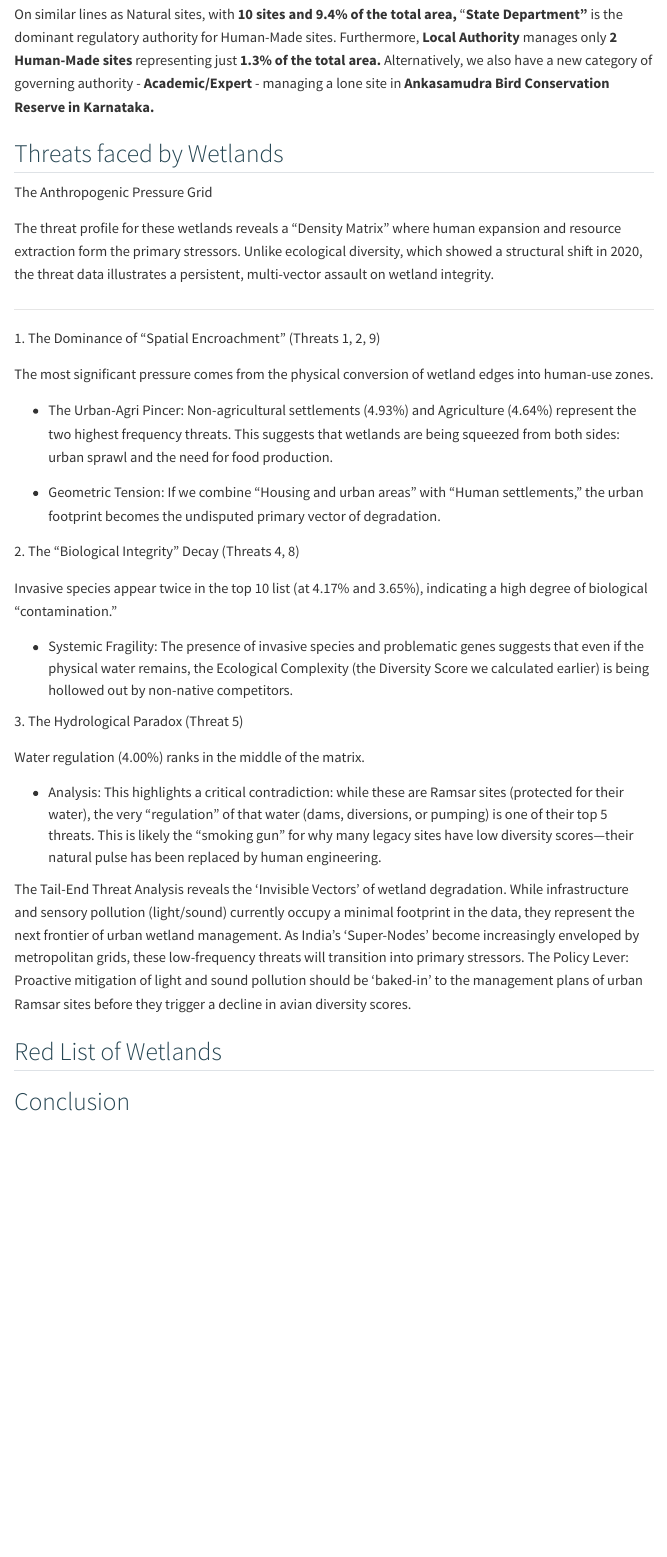
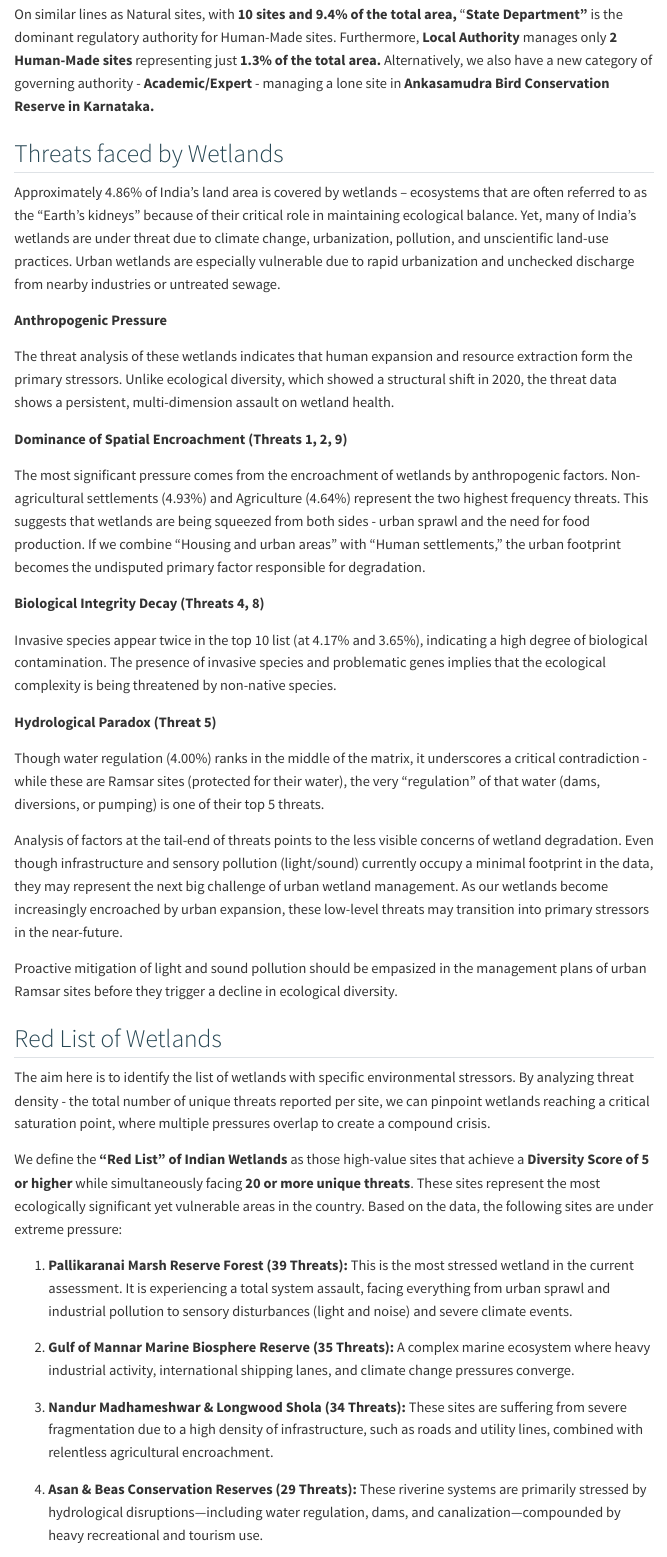
Before and after one commit to Tailapa/RAMSAR-data-analytics, a Quarto document (index.qmd): the page in a window 1100 px wide, from 11490 px down before the commit and from 11500 px down after it, so that both start at the same text. Rendered offline with R 4.5, knitr and Pandoc in place of Quarto, with nearby package versions; the code chunks are not run, so their results and figures are left out; menus at the side of the page are left out.

Commit message:
updated red list

````diff
--- a/index.qmd
+++ b/index.qmd
@@ -1250,6 +1250,8 @@ On similar lines as Natural sites, with **10 sites and 9.4% of the total area,**
 
 ## Threats faced by Wetlands
 
+Approximately 4.86% of India’s land area is covered by wetlands – ecosystems that are often referred to as the “Earth’s kidneys” because of their critical role in maintaining ecological balance. Yet, many of India’s wetlands are under threat due to climate change, urbanization, pollution, and unscientific land-use practices. Urban wetlands are especially vulnerable due to rapid urbanization and unchecked discharge from nearby industries or untreated sewage.
+
 ```{r}
 #| label: Threat analysis
 
@@ -1294,35 +1296,29 @@ ggplot(threat_analysis |> head(10), aes(x = reorder(Threats, n), y = n)) +
   )
 ```
 
-The Anthropogenic Pressure Grid
+**Anthropogenic Pressure**
 
-The threat profile for these wetlands reveals a "Density Matrix" where human expansion and resource extraction form the primary stressors. Unlike ecological diversity, which showed a structural shift in 2020, the threat data illustrates a persistent, multi-vector assault on wetland integrity.
+The threat analysis of these wetlands indicates that human expansion and resource extraction form the primary stressors. Unlike ecological diversity, which showed a structural shift in 2020, the threat data shows a persistent, multi-dimension assault on wetland health.
 
-------------------------------------------------------------------------
+**Dominance of Spatial Encroachment (Threats 1, 2, 9)**
 
-1\. The Dominance of "Spatial Encroachment" (Threats 1, 2, 9)
+The most significant pressure comes from the encroachment of wetlands by anthropogenic factors. Non-agricultural settlements (4.93%) and Agriculture (4.64%) represent the two highest frequency threats. This suggests that wetlands are being squeezed from both sides - urban sprawl and the need for food production. If we combine "Housing and urban areas" with "Human settlements," the urban footprint becomes the undisputed primary factor responsible for degradation.
 
-The most significant pressure comes from the physical conversion of wetland edges into human-use zones.
+**Biological Integrity Decay (Threats 4, 8)**
 
--   The Urban-Agri Pincer: Non-agricultural settlements (4.93%) and Agriculture (4.64%) represent the two highest frequency threats. This suggests that wetlands are being squeezed from both sides: urban sprawl and the need for food production.
+Invasive species appear twice in the top 10 list (at 4.17% and 3.65%), indicating a high degree of biological contamination. The presence of invasive species and problematic genes implies that the ecological complexity is being threatened by non-native species.
 
--   Geometric Tension: If we combine "Housing and urban areas" with "Human settlements," the urban footprint becomes the undisputed primary vector of degradation.
+**Hydrological Paradox (Threat 5)**
 
-2\. The "Biological Integrity" Decay (Threats 4, 8)
+Though water regulation (4.00%) ranks in the middle of the matrix, it underscores a critical contradiction - while these are Ramsar sites (protected for their water), the very "regulation" of that water (dams, diversions, or pumping) is one of their top 5 threats.
 
-Invasive species appear twice in the top 10 list (at 4.17% and 3.65%), indicating a high degree of biological "contamination."
+Analysis of factors at the tail-end of threats points to the less visible concerns of wetland degradation. Even though infrastructure and sensory pollution (light/sound) currently occupy a minimal footprint in the data, they may represent the next big challenge of urban wetland management. As our wetlands become increasingly encroached by urban expansion, these low-level threats may transition into primary stressors in the near-future.
 
--   Systemic Fragility: The presence of invasive species and problematic genes suggests that even if the physical water remains, the Ecological Complexity (the Diversity Score we calculated earlier) is being hollowed out by non-native competitors.
-
-3\. The Hydrological Paradox (Threat 5)
-
-Water regulation (4.00%) ranks in the middle of the matrix.
-
--   Analysis: This highlights a critical contradiction: while these are Ramsar sites (protected for their water), the very "regulation" of that water (dams, diversions, or pumping) is one of their top 5 threats. This is likely the "smoking gun" for why many legacy sites have low diversity scores—their natural pulse has been replaced by human engineering.
-
-The Tail-End Threat Analysis reveals the 'Invisible Vectors' of wetland degradation. While infrastructure and sensory pollution (light/sound) currently occupy a minimal footprint in the data, they represent the next frontier of urban wetland management. As India's 'Super-Nodes' become increasingly enveloped by metropolitan grids, these low-frequency threats will transition into primary stressors. The Policy Lever: Proactive mitigation of light and sound pollution should be 'baked-in' to the management plans of urban Ramsar sites before they trigger a decline in avian diversity scores.
+Proactive mitigation of light and sound pollution should be empasized in the management plans of urban Ramsar sites before they trigger a decline in ecological diversity.
 
 ## Red List of Wetlands
+
+The aim here is to identify the list of wetlands with specific environmental stressors. By analyzing threat density - the total number of unique threats reported per site, we can pinpoint wetlands reaching a critical saturation point, where multiple pressures overlap to create a compound crisis.
 
 ```{r}
 #| label: Red List of Wetlands
@@ -1376,3 +1373,12 @@ knitr::kable(top_risk_sites,
              caption = "THE RED LIST: Top 10 Sites by Threat Density")
 ```
 
+We define the **"Red List" of Indian Wetlands** as those high-value sites that achieve a **Diversity Score of 5 or higher** while simultaneously facing **20 or more unique threats**. These sites represent the most ecologically significant yet vulnerable areas in the country. Based on the data, the following sites are under extreme pressure:
+
+1.  **Pallikaranai Marsh Reserve Forest (39 Threats):** This is the most stressed wetland in the current assessment. It is experiencing a total system assault, facing everything from urban sprawl and industrial pollution to sensory disturbances (light and noise) and severe climate events.
+
+2.  **Gulf of Mannar Marine Biosphere Reserve (35 Threats):** A complex marine ecosystem where heavy industrial activity, international shipping lanes, and climate change pressures converge.
+
+3.  **Nandur Madhameshwar & Longwood Shola (34 Threats):** These sites are suffering from severe fragmentation due to a high density of infrastructure, such as roads and utility lines, combined with relentless agricultural encroachment.
+
+4.  **Asan & Beas Conservation Reserves (29 Threats):** These riverine systems are primarily stressed by hydrological disruptions—including water regulation, dams, and canalization—compounded by heavy recreational and tourism use.
````
Also changed, not shown: index.qmd (8 more changed lines).
